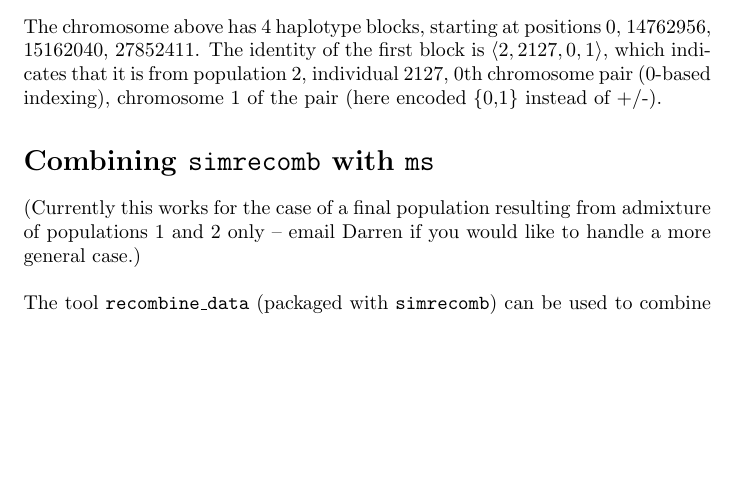
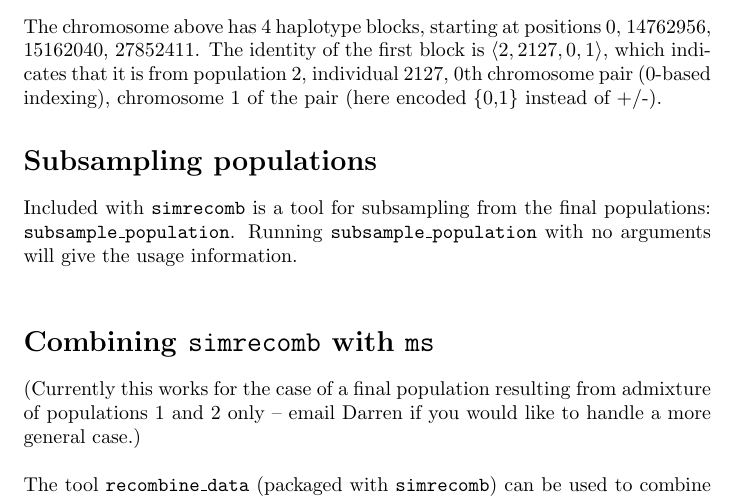
Before and after one commit to dkessner/simrecomb, a LaTeX document (docs/simrecomb_docs.tex): part of page 3 of 3, cut so that both start at the same text, the shorter picture padded with empty space. Compiled offline with pdfLaTeX.

Commit message:
added section for subsample_population

```diff
--- a/docs/simrecomb_docs.tex
+++ b/docs/simrecomb_docs.tex
@@ -146,6 +146,13 @@ population 2, individual 2127, 0th chromosome pair (0-based indexing),
 chromosome 1 of the pair (here encoded \{0,1\} instead of +/-).
 
 
+\section*{Subsampling populations}
+
+\noindent Included with \texttt{simrecomb} is a tool for subsampling from the
+final populations: \texttt{subsample\_population}.  Running
+\texttt{subsample\_population} with no arguments will give the usage
+information. \\
+
 
 \section*{Combining \texttt{simrecomb} with \texttt{ms}}
 
```
Also changed, not shown: docs/simrecomb_docs.tex (2 more changed lines).
